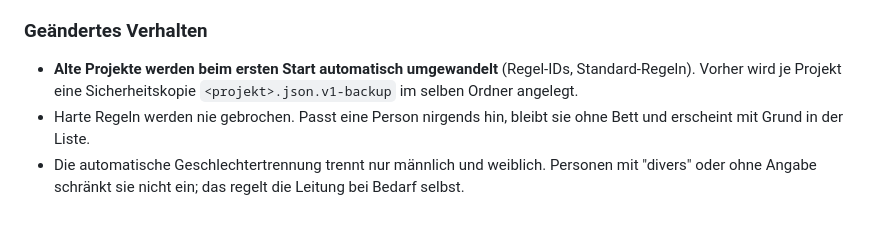
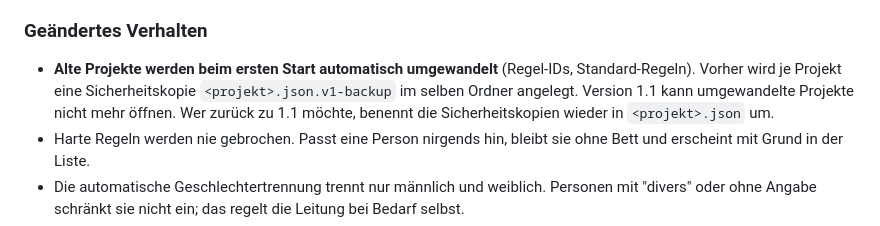
Before and after one commit to Bolllix/ZuOrnder-1.0, a Markdown page: CHANGELOG.md, the part around the change. Rendered like a GitHub page.

Commit message:
CHANGELOG: note that version 1.1 cannot open migrated projects and how to restore the backups
Co-Authored-By: Claude Opus 5.5 <noreply@anthropic.com>
Claude-Session: https://claude.ai/code/session_01Enr15KaBcoegiqmE8jyear

```diff
--- a/CHANGELOG.md
+++ b/CHANGELOG.md
@@ -33,6 +33,7 @@
 ### Geändertes Verhalten
 
 * **Alte Projekte werden beim ersten Start automatisch umgewandelt** (Regel-IDs, Standard-Regeln). Vorher wird je Projekt eine Sicherheitskopie `<projekt>.json.v1-backup` im selben Ordner angelegt.
+  Version 1.1 kann umgewandelte Projekte nicht mehr öffnen. Wer zurück zu 1.1 möchte, benennt die Sicherheitskopien wieder in `<projekt>.json` um.
 * Harte Regeln werden nie gebrochen. Passt eine Person nirgends hin, bleibt sie ohne Bett und erscheint mit Grund in der Liste.
 * Die automatische Geschlechtertrennung trennt nur männlich und weiblich. Personen mit "divers" oder ohne Angabe schränkt sie nicht ein; das regelt die Leitung bei Bedarf selbst.
 * Das Beispielprojekt wird nur noch beim allerersten Start angelegt und kommt nach dem Löschen nicht ungefragt zurück.
```
